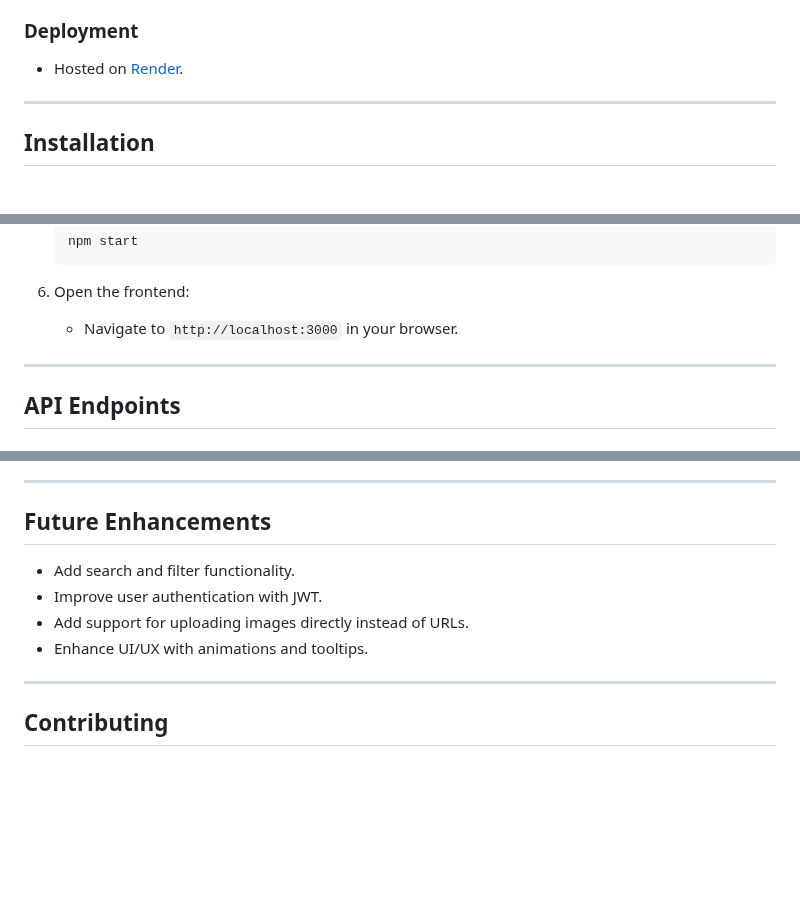
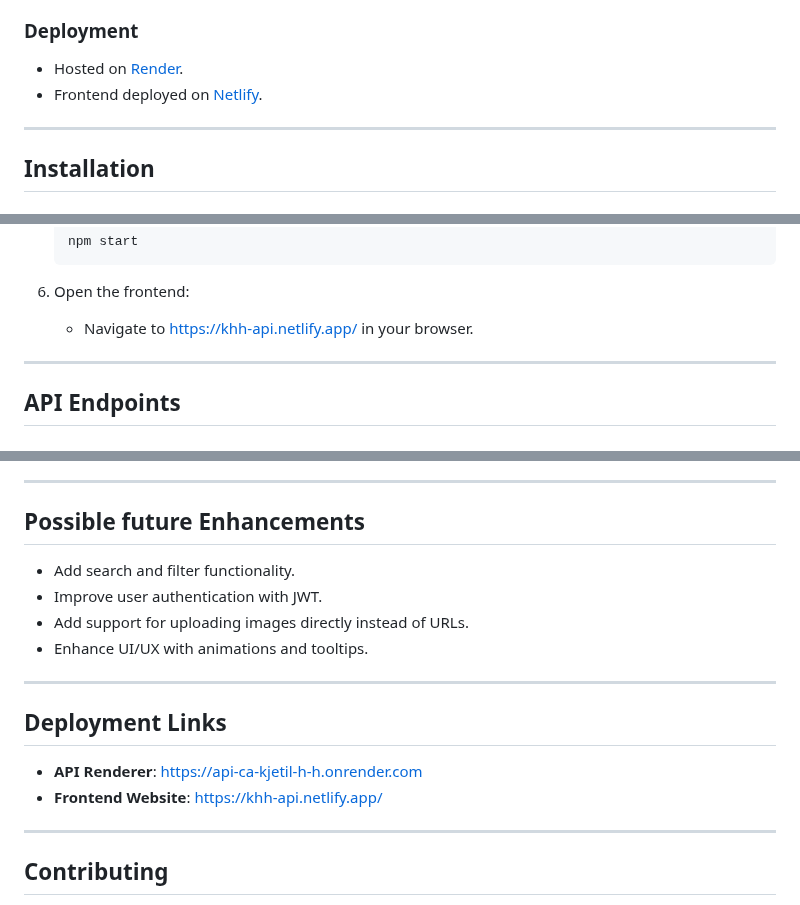
Before and after one commit to KjetilHHauger/API-CA-Kjetil-H-H, a Markdown page: README.md, 3 parts joined by grey strips. Drawn GitHub-style; blank space fills up the shorter version.

```diff
--- a/README.md
+++ b/README.md
@@ -51,6 +51,7 @@ The Filament Management System is a full-stack application designed to help user
 ### Deployment
 
 - Hosted on [Render](https://render.com).
+- Frontend deployed on [Netlify](https://khh-api.netlify.app/).
 
 ---
 
@@ -103,7 +104,7 @@ The Filament Management System is a full-stack application designed to help user
 
 6. Open the frontend:
 
-   - Navigate to `http://localhost:3000` in your browser.
+   - Navigate to [https://khh-api.netlify.app/](https://khh-api.netlify.app/) in your browser.
 
 ---
 
@@ -146,12 +147,19 @@ The Filament Management System is a full-stack application designed to help user
 
 ---
 
-## Future Enhancements
+## Possible future Enhancements
 
 - Add search and filter functionality.
 - Improve user authentication with JWT.
 - Add support for uploading images directly instead of URLs.
 - Enhance UI/UX with animations and tooltips.
+
+---
+
+## Deployment Links
+
+- **API Renderer**: [https://api-ca-kjetil-h-h.onrender.com](https://api-ca-kjetil-h-h.onrender.com)
+- **Frontend Website**: [https://khh-api.netlify.app/](https://khh-api.netlify.app/)
 
 ---
 
```
